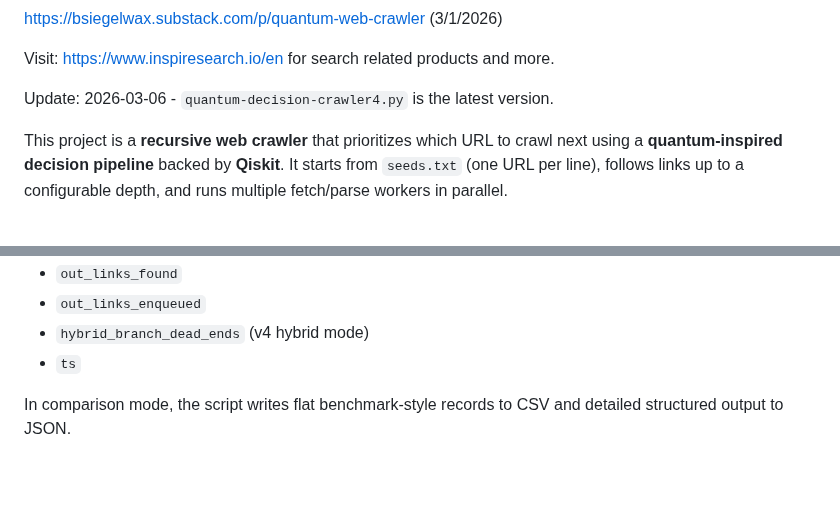
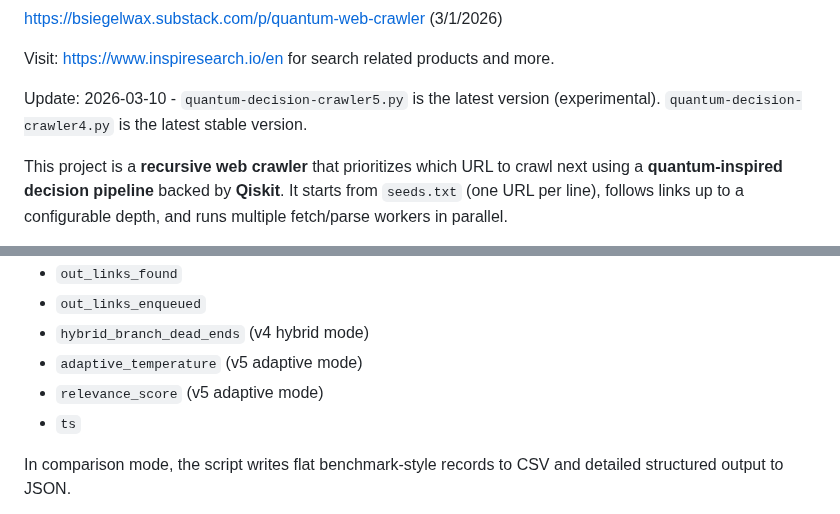
Before and after one commit to stingraze/quantum-qiskit-decision-web-crawler, a Markdown page: README.md, 2 parts joined by grey strips. Rendered like a GitHub page; blank space fills up the shorter version.

```diff
--- a/README.md
+++ b/README.md
@@ -12,7 +12,7 @@ https://bsiegelwax.substack.com/p/quantum-web-crawler (3/1/2026)
 
 Visit: https://www.inspiresearch.io/en for search related products and more.
 
-Update: 2026-03-06 - `quantum-decision-crawler4.py` is the latest version.
+Update: 2026-03-10 - `quantum-decision-crawler5.py` is the latest version (experimental). `quantum-decision-crawler4.py` is the latest stable version.
 
 This project is a **recursive web crawler** that prioritizes which URL to crawl next using a **quantum-inspired decision pipeline** backed by **Qiskit**. It starts from `seeds.txt` (one URL per line), follows links up to a configurable depth, and runs multiple fetch/parse workers in parallel.
 
@@ -384,6 +503,8 @@ Normal crawl output is written to `crawl.jsonl`, one JSON object per line. Recor
 - `out_links_found`
 - `out_links_enqueued`
 - `hybrid_branch_dead_ends` (v4 hybrid mode)
+- `adaptive_temperature` (v5 adaptive mode)
+- `relevance_score` (v5 adaptive mode)
 - `ts`
 
 In comparison mode, the script writes flat benchmark-style records to CSV and detailed structured output to JSON.
```
Also changed, not shown: other parts of README.md (+120 -1 lines).
